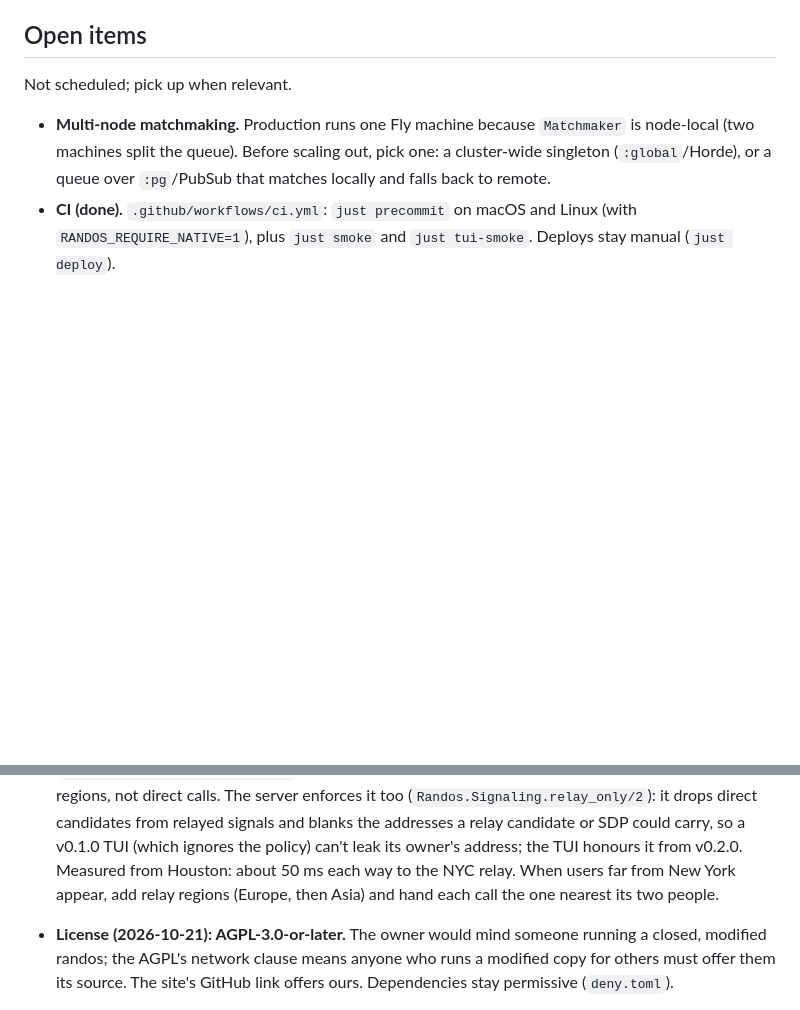
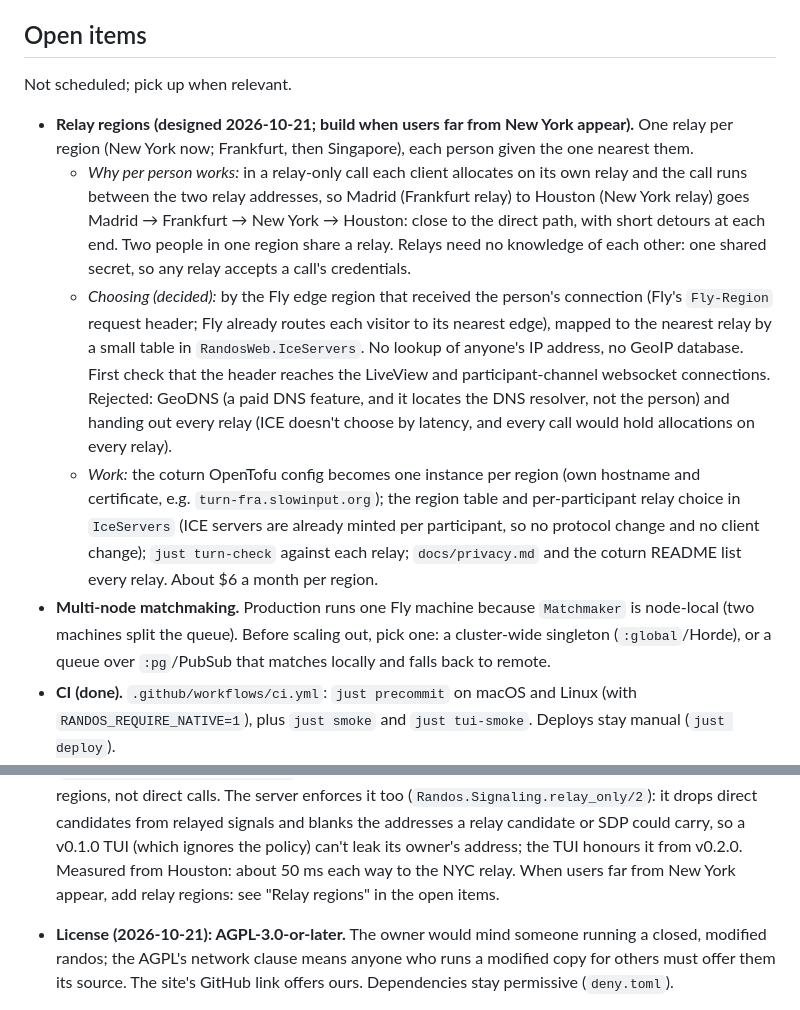
Before and after one commit to wasichu/randos, a Markdown page: docs/architecture/refactor_plan.md, 2 parts joined by grey strips. Rendered like a GitHub page; blank space fills up the shorter version.

Commit message:
Roadmap: relay regions, designed (nearest relay per person by Fly region)
Co-Authored-By: Claude Opus 5.5 <noreply@anthropic.com>

```diff
--- a/docs/architecture/refactor_plan.md
+++ b/docs/architecture/refactor_plan.md
@@ -576,6 +576,32 @@ TURN on a network that blocks UDP.
 
 Not scheduled; pick up when relevant.
 
+- **Relay regions (designed 2026-10-21; build when users far from New
+  York appear).** One relay per region (New York now; Frankfurt, then
+  Singapore), each person given the one nearest them.
+  - *Why per person works:* in a relay-only call each client allocates on
+    its own relay and the call runs between the two relay addresses, so
+    Madrid (Frankfurt relay) to Houston (New York relay) goes Madrid →
+    Frankfurt → New York → Houston: close to the direct path, with short
+    detours at each end. Two people in one region share a relay. Relays
+    need no knowledge of each other: one shared secret, so any relay
+    accepts a call's credentials.
+  - *Choosing (decided):* by the Fly edge region that received the
+    person's connection (Fly's `Fly-Region` request header; Fly already
+    routes each visitor to its nearest edge), mapped to the nearest relay
+    by a small table in `RandosWeb.IceServers`. No lookup of anyone's IP
+    address, no GeoIP database. First check that the header reaches the
+    LiveView and participant-channel websocket connections. Rejected:
+    GeoDNS (a paid DNS feature, and it locates the DNS resolver, not the
+    person) and handing out every relay (ICE doesn't choose by latency,
+    and every call would hold allocations on every relay).
+  - *Work:* the coturn OpenTofu config becomes one instance per region
+    (own hostname and certificate, e.g. `turn-fra.slowinput.org`); the
+    region table and per-participant relay choice in `IceServers` (ICE
+    servers are already minted per participant, so no protocol change and
+    no client change); `just turn-check` against each relay;
+    `docs/privacy.md` and the coturn README list every relay. About $6 a
+    month per region.
 - **Multi-node matchmaking.** Production runs one Fly machine because
   `Matchmaker` is node-local (two machines split the queue). Before scaling
   out, pick one: a cluster-wide singleton (`:global`/Horde), or a queue over
@@ -622,8 +648,8 @@ All 2026-10-19 unless noted.
   a relay candidate or SDP could carry, so a v0.1.0 TUI (which ignores the
   policy) can't leak its owner's address; the TUI honours it from v0.2.0.
   Measured from Houston: about 50 ms each way to the NYC relay. When users
-  far from New York appear, add relay regions (Europe, then Asia) and hand
-  each call the one nearest its two people.
+  far from New York appear, add relay regions: see "Relay regions" in the
+  open items.
 - **License (2026-10-21): AGPL-3.0-or-later.** The owner would mind someone
   running a closed, modified randos; the AGPL's network clause means anyone
   who runs a modified copy for others must offer them its source. The site's
```
